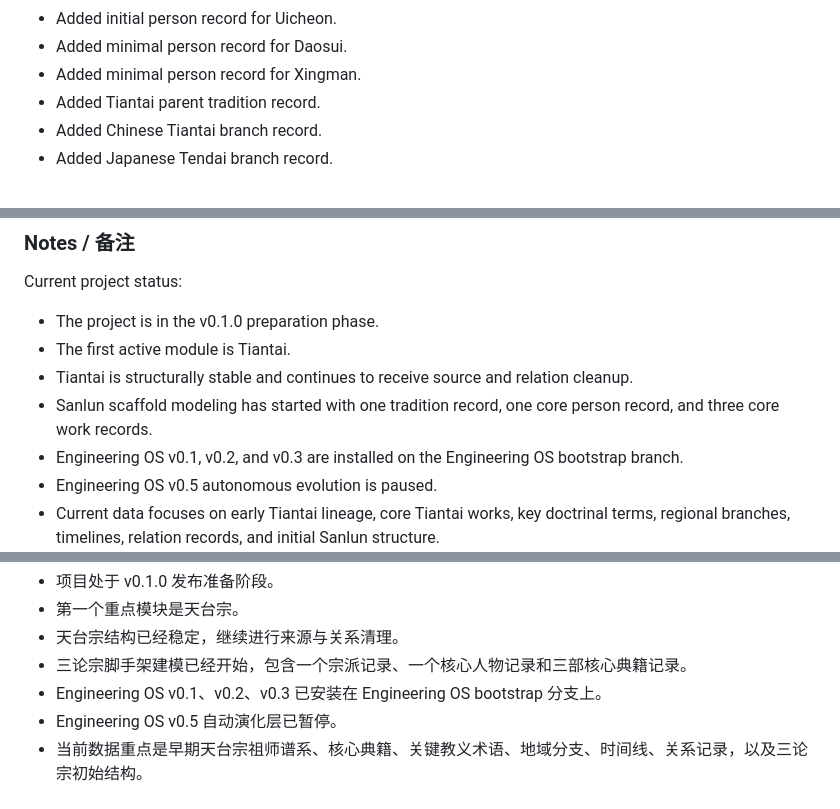
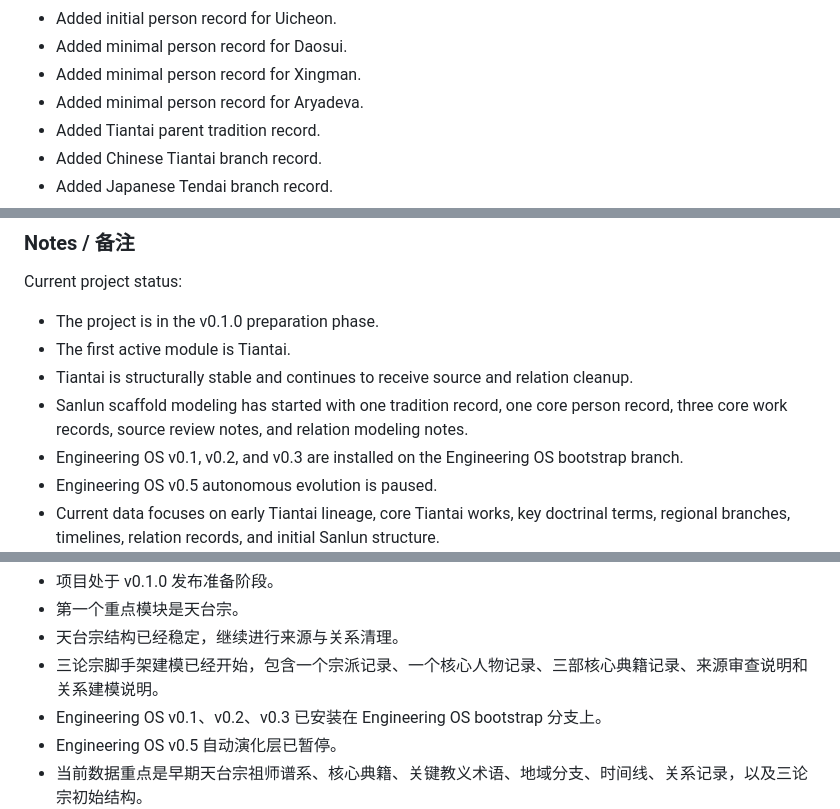
Before and after one commit to jiazhouxv/nagarjuna-lineage-archive, a Markdown page: CHANGELOG.md, 3 parts joined by grey strips. Drawn GitHub-style.

```diff
--- a/CHANGELOG.md
+++ b/CHANGELOG.md
@@ -29,6 +29,7 @@ All notable changes to Nagarjuna Lineage Archive will be documented in this file
 * Added initial person record for Uicheon.
 * Added minimal person record for Daosui.
 * Added minimal person record for Xingman.
+* Added minimal person record for Aryadeva.
 * Added Tiantai parent tradition record.
 * Added Chinese Tiantai branch record.
 * Added Japanese Tendai branch record.
@@ -155,7 +163,7 @@ Current project status:
 * The project is in the v0.1.0 preparation phase.
 * The first active module is Tiantai.
 * Tiantai is structurally stable and continues to receive source and relation cleanup.
-* Sanlun scaffold modeling has started with one tradition record, one core person record, and three core work records.
+* Sanlun scaffold modeling has started with one tradition record, one core person record, three core work records, source review notes, and relation modeling notes.
 * Engineering OS v0.1, v0.2, and v0.3 are installed on the Engineering OS bootstrap branch.
 * Engineering OS v0.5 autonomous evolution is paused.
 * Current data focuses on early Tiantai lineage, core Tiantai works, key doctrinal terms, regional branches, timelines, relation records, and initial Sanlun structure.
@@ -170,7 +178,7 @@ Current project status:
 * 项目处于 v0.1.0 发布准备阶段。
 * 第一个重点模块是天台宗。
 * 天台宗结构已经稳定，继续进行来源与关系清理。
-* 三论宗脚手架建模已经开始，包含一个宗派记录、一个核心人物记录和三部核心典籍记录。
+* 三论宗脚手架建模已经开始，包含一个宗派记录、一个核心人物记录、三部核心典籍记录、来源审查说明和关系建模说明。
 * Engineering OS v0.1、v0.2、v0.3 已安装在 Engineering OS bootstrap 分支上。
 * Engineering OS v0.5 自动演化层已暂停。
 * 当前数据重点是早期天台宗祖师谱系、核心典籍、关键教义术语、地域分支、时间线、关系记录，以及三论宗初始结构。
```
Also changed, not shown: other parts of CHANGELOG.md (+7 -0 lines).
